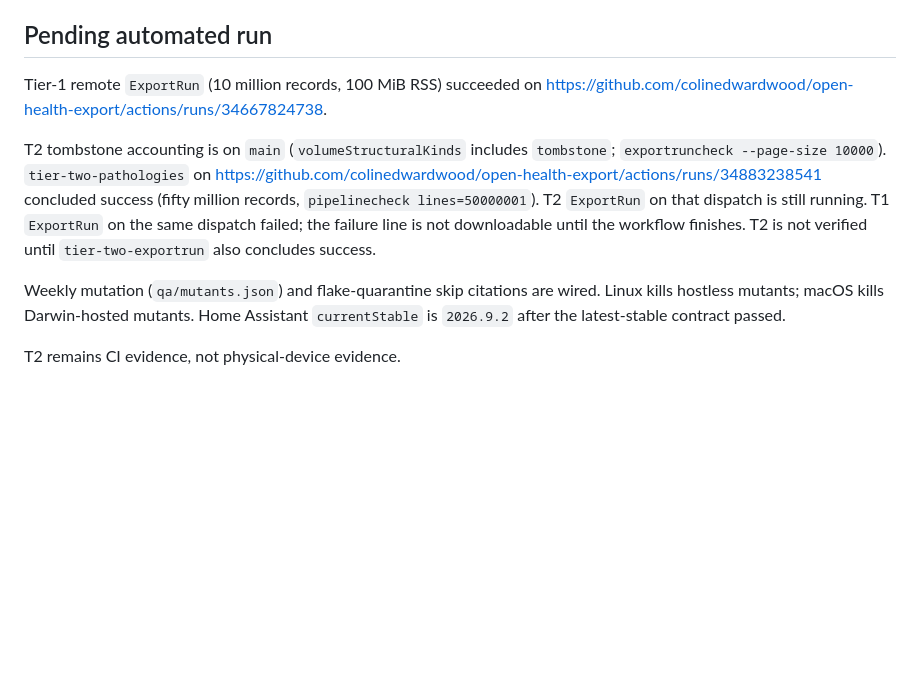
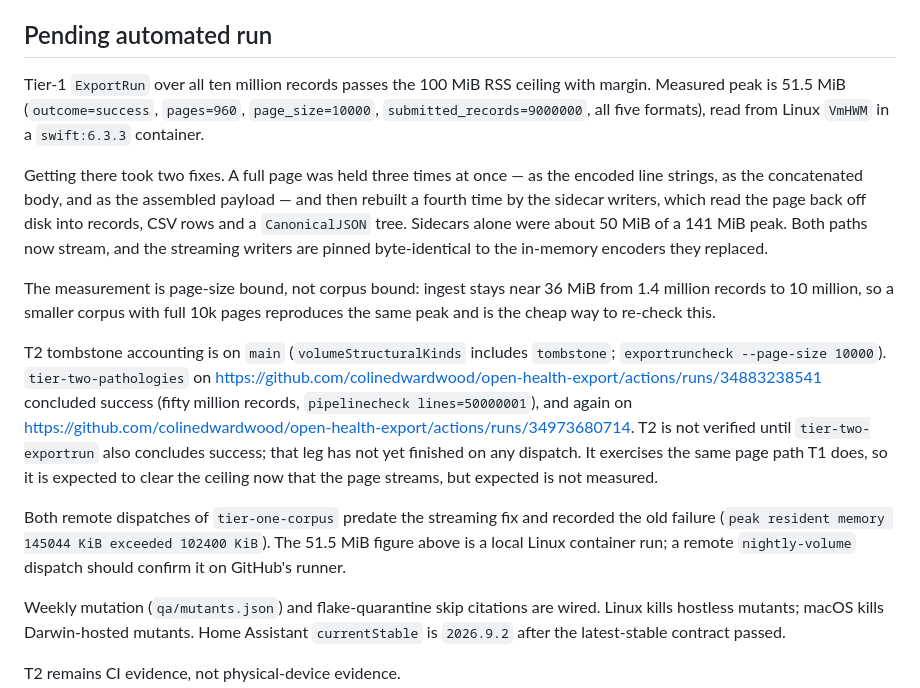
Before and after one commit to colinedwardwood/open-health-export, a Markdown page: docs/03-implementation/final-scope-audit.md, the part around the change. GitHub-like rendering; blank space fills up the shorter version.

Commit message:
Record measured T1 memory evidence in the scope audit.
Signed-off-by: Colin Wood <colin@colinedwardwood.com>

```diff
--- a/docs/03-implementation/final-scope-audit.md
+++ b/docs/03-implementation/final-scope-audit.md
@@ -28,16 +28,37 @@ This file separates repository-complete engineering work from evidence that cann
 
 ## Pending automated run
 
-Tier-1 remote `ExportRun` (10 million records, 100 MiB RSS) succeeded on
-https://github.com/colinedwardwood/open-health-export/actions/runs/34667824738.
+Tier-1 `ExportRun` over all ten million records passes the 100 MiB RSS ceiling
+with margin. Measured peak is 51.5 MiB (`outcome=success`, `pages=960`,
+`page_size=10000`, `submitted_records=9000000`, all five formats), read from
+Linux `VmHWM` in a `swift:6.3.3` container.
+
+Getting there took two fixes. A full page was held three times at once — as the
+encoded line strings, as the concatenated body, and as the assembled payload —
+and then rebuilt a fourth time by the sidecar writers, which read the page back
+off disk into records, CSV rows and a `CanonicalJSON` tree. Sidecars alone were
+about 50 MiB of a 141 MiB peak. Both paths now stream, and the streaming writers
+are pinned byte-identical to the in-memory encoders they replaced.
+
+The measurement is page-size bound, not corpus bound: ingest stays near 36 MiB
+from 1.4 million records to 10 million, so a smaller corpus with full 10k pages
+reproduces the same peak and is the cheap way to re-check this.
 
 T2 tombstone accounting is on `main` (`volumeStructuralKinds` includes `tombstone`;
 `exportruncheck --page-size 10000`). `tier-two-pathologies` on
 https://github.com/colinedwardwood/open-health-export/actions/runs/34883238541
-concluded success (fifty million records, `pipelinecheck lines=50000001`). T2
-`ExportRun` on that dispatch is still running. T1 `ExportRun` on the same
-dispatch failed; the failure line is not downloadable until the workflow
-finishes. T2 is not verified until `tier-two-exportrun` also concludes success.
+concluded success (fifty million records, `pipelinecheck lines=50000001`), and
+again on
+https://github.com/colinedwardwood/open-health-export/actions/runs/34973680714.
+T2 is not verified until `tier-two-exportrun` also concludes success; that leg
+has not yet finished on any dispatch. It exercises the same page path T1 does,
+so it is expected to clear the ceiling now that the page streams, but expected
+is not measured.
+
+Both remote dispatches of `tier-one-corpus` predate the streaming fix and
+recorded the old failure (`peak resident memory 145044 KiB exceeded 102400
+KiB`). The 51.5 MiB figure above is a local Linux container run; a remote
+`nightly-volume` dispatch should confirm it on GitHub's runner.
 
 Weekly mutation (`qa/mutants.json`) and flake-quarantine skip citations are
 wired. Linux kills hostless mutants; macOS kills Darwin-hosted mutants.
```
